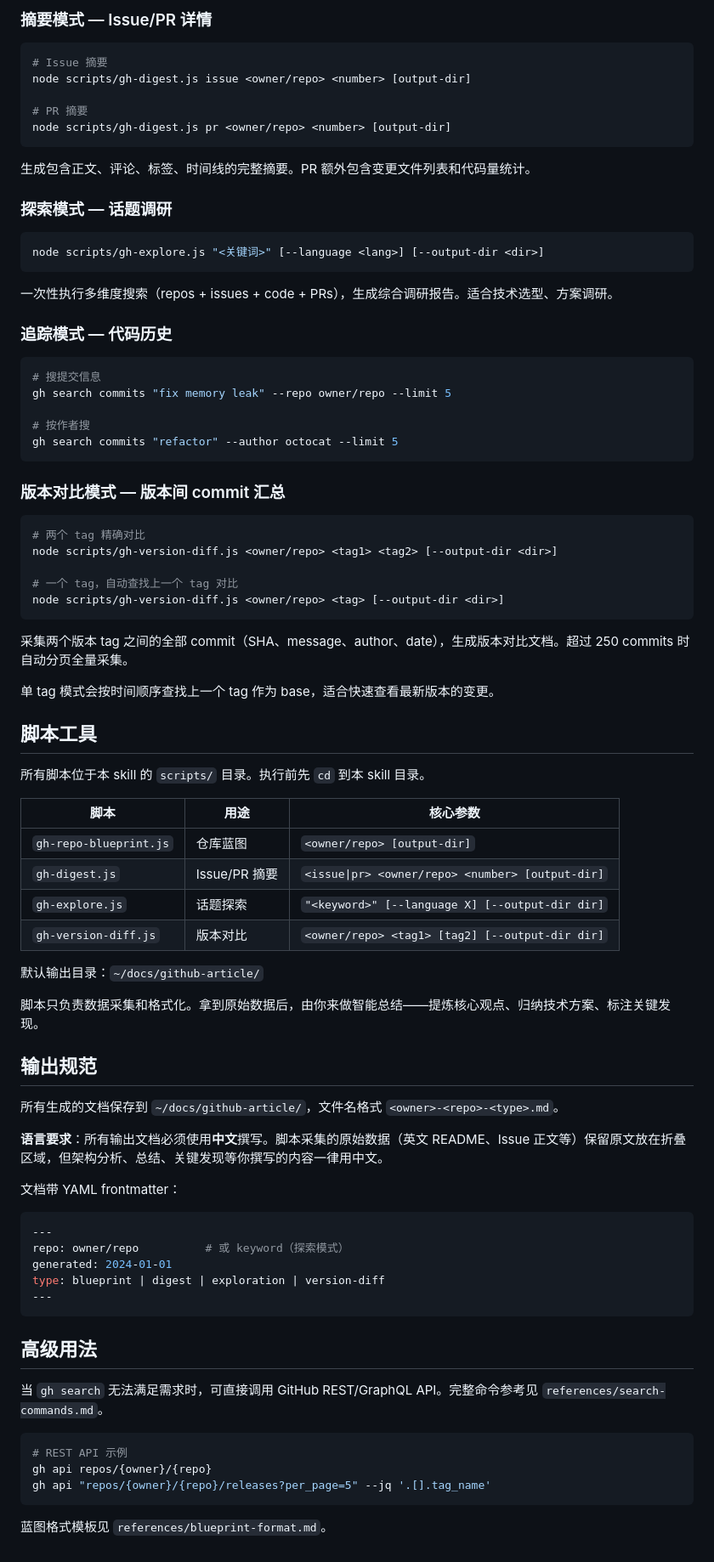
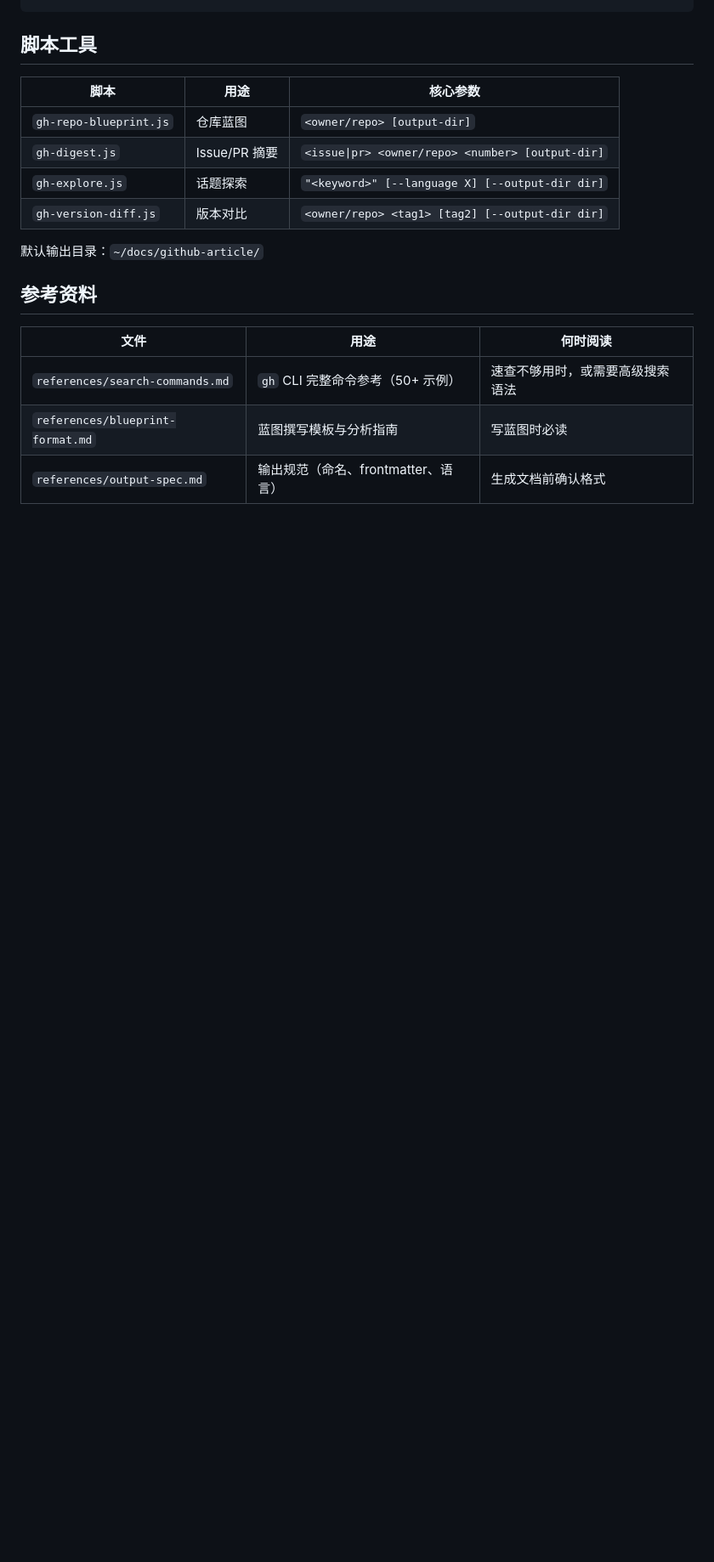
Before and after one commit to SmallRaw/smallraw-skills, a Markdown page: skills/github-kb/SKILL.md, the part around one of its changes. Shown at 85% size. Rendered like a GitHub page; blank space fills up the shorter version.

````diff
--- a/skills/github-kb/SKILL.md
+++ b/skills/github-kb/SKILL.md
@@ -115,50 +77,4 @@ node scripts/gh-repo-blueprint.js <owner/repo> [output-dir]
-### 摘要模式 — Issue/PR 详情
-
-```bash
-# Issue 摘要
-node scripts/gh-digest.js issue <owner/repo> <number> [output-dir]
-
-# PR 摘要
-node scripts/gh-digest.js pr <owner/repo> <number> [output-dir]
-```
-
-生成包含正文、评论、标签、时间线的完整摘要。PR 额外包含变更文件列表和代码量统计。
-
-### 探索模式 — 话题调研
-
-```bash
-node scripts/gh-explore.js "<关键词>" [--language <lang>] [--output-dir <dir>]
-```
-
-一次性执行多维度搜索（repos + issues + code + PRs），生成综合调研报告。适合技术选型、方案调研。
-
-### 追踪模式 — 代码历史
-
-```bash
-# 搜提交信息
-gh search commits "fix memory leak" --repo owner/repo --limit 5
-
-# 按作者搜
-gh search commits "refactor" --author octocat --limit 5
-```
-
-### 版本对比模式 — 版本间 commit 汇总
-
-```bash
-# 两个 tag 精确对比
-node scripts/gh-version-diff.js <owner/repo> <tag1> <tag2> [--output-dir <dir>]
-
-# 一个 tag，自动查找上一个 tag 对比
-node scripts/gh-version-diff.js <owner/repo> <tag> [--output-dir <dir>]
-```
-
-采集两个版本 tag 之间的全部 commit（SHA、message、author、date），生成版本对比文档。超过 250 commits 时自动分页全量采集。
-
-单 tag 模式会按时间顺序查找上一个 tag 作为 base，适合快速查看最新版本的变更。
-
 ## 脚本工具
-
-所有脚本位于本 skill 的 `scripts/` 目录。执行前先 `cd` 到本 skill 目录。
 
 | 脚本 | 用途 | 核心参数 |
 |------|------|----------|
@@ -169,32 +85,10 @@ node scripts/gh-version-diff.js <owner/repo> <tag> [--output-dir <dir>]
 
 默认输出目录：`~/docs/github-article/`
 
-脚本只负责数据采集和格式化。拿到原始数据后，由你来做智能总结——提炼核心观点、归纳技术方案、标注关键发现。
+## 参考资料
 
-## 输出规范
-
-所有生成的文档保存到 `~/docs/github-article/`，文件名格式 `<owner>-<repo>-<type>.md`。
-
-**语言要求**：所有输出文档必须使用**中文**撰写。脚本采集的原始数据（英文 README、Issue 正文等）保留原文放在折叠区域，但架构分析、总结、关键发现等你撰写的内容一律用中文。
-
-文档带 YAML frontmatter：
-
-```yaml
----
-repo: owner/repo          # 或 keyword（探索模式）
-generated: 2024-01-01
-type: blueprint | digest | exploration | version-diff
----
-```
-
-## 高级用法
-
-当 `gh search` 无法满足需求时，可直接调用 GitHub REST/GraphQL API。完整命令参考见 `references/search-commands.md`。
-
-```bash
-# REST API 示例
-gh api repos/{owner}/{repo}
-gh api "repos/{owner}/{repo}/releases?per_page=5" --jq '.[].tag_name'
-```
-
-蓝图格式模板见 `references/blueprint-format.md`。
+| 文件 | 用途 | 何时阅读 |
+|------|------|----------|
+| `references/search-commands.md` | `gh` CLI 完整命令参考（50+ 示例） | 速查不够用时，或需要高级搜索语法 |
+| `references/blueprint-format.md` | 蓝图撰写模板与分析指南 | 写蓝图时必读 |
+| `references/output-spec.md` | 输出规范（命名、frontmatter、语言） | 生成文档前确认格式 |
````
Also changed, not shown: other parts of skills/github-kb/SKILL.md (+48 -86 lines), 2 other files.
